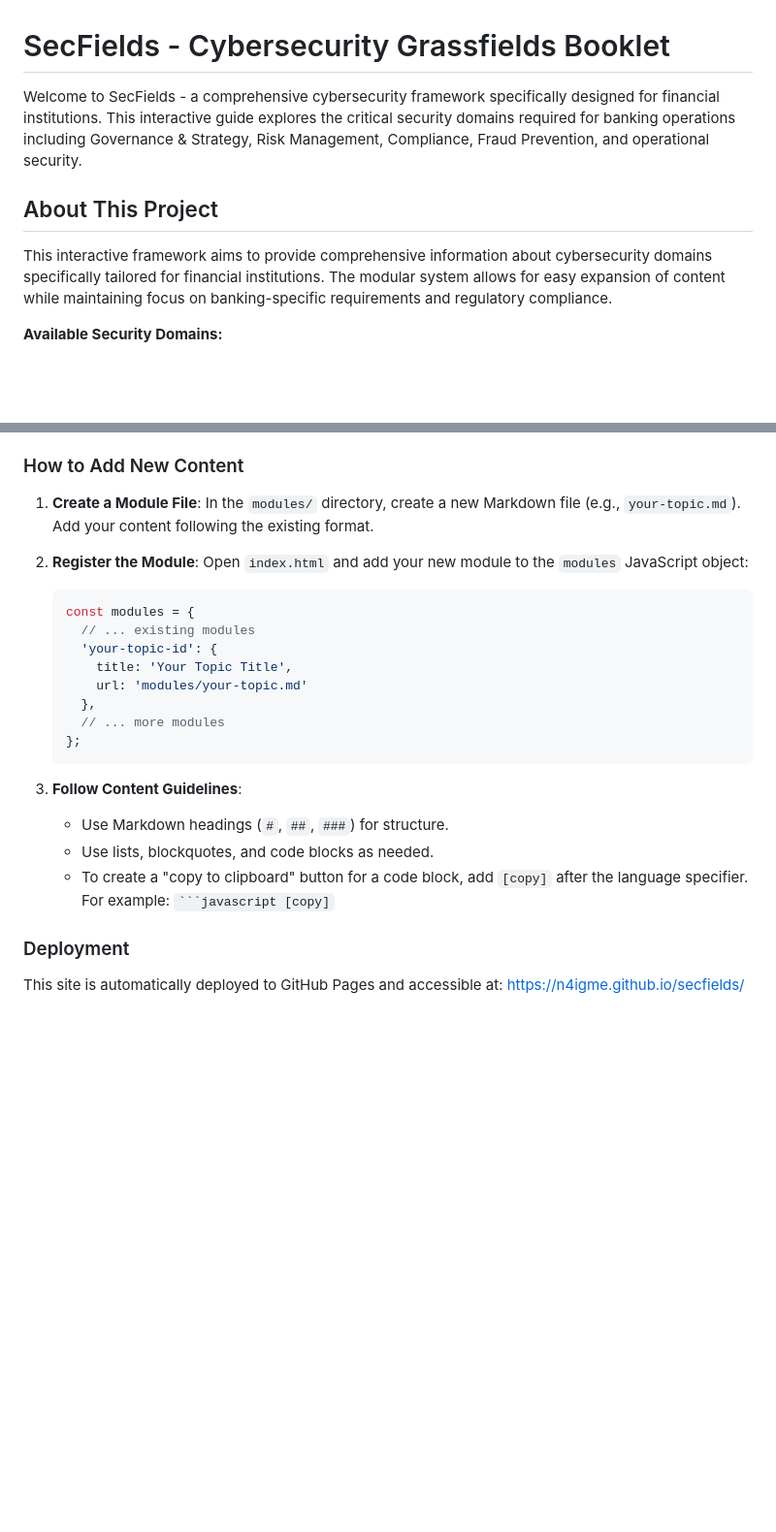
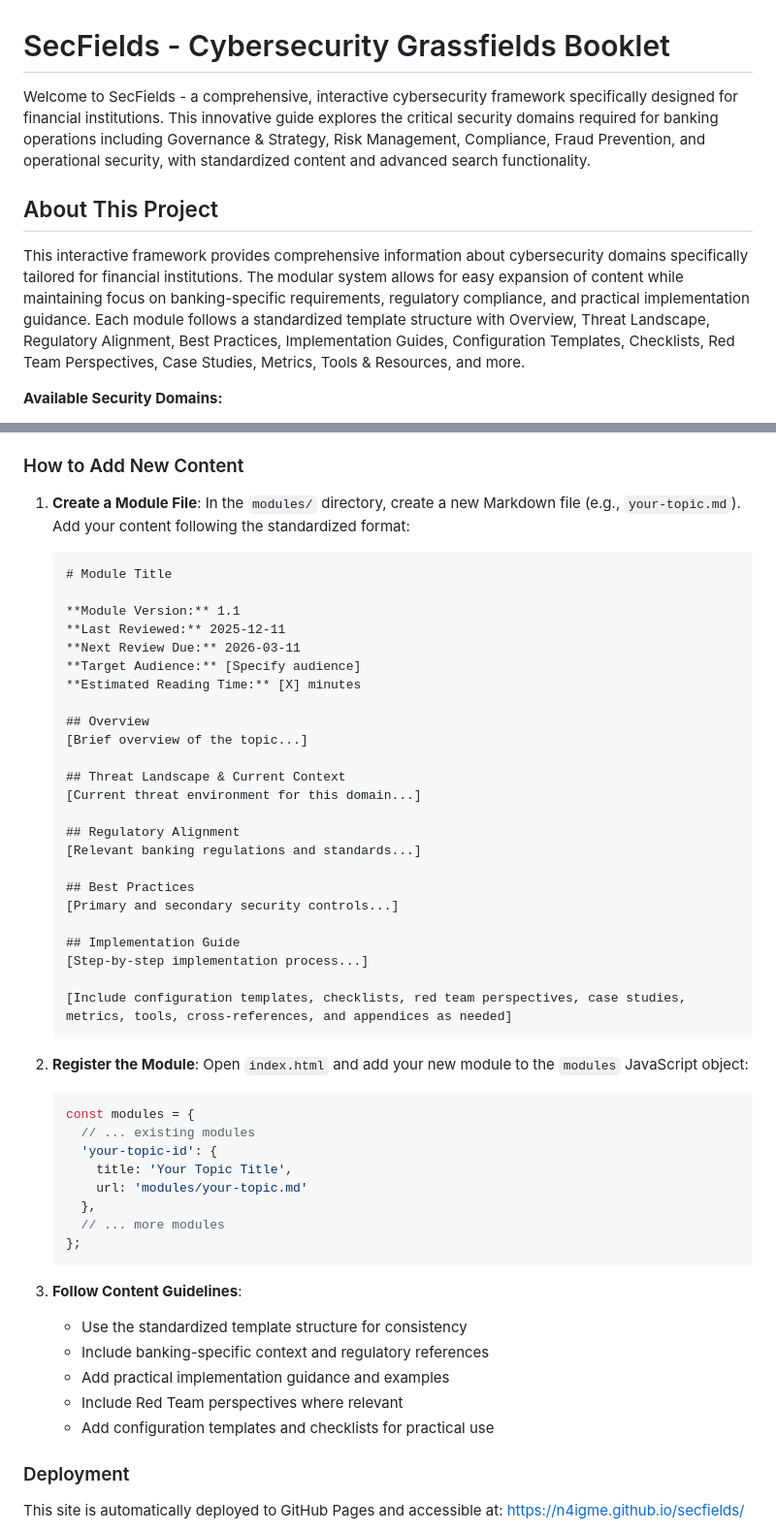
Before and after one commit to n4igme/secfields, a Markdown page: README.md, 2 parts joined by grey strips. Shown at 97% size. Rendered like a GitHub page; blank space fills up the shorter version.

````diff
--- a/README.md
+++ b/README.md
@@ -1,10 +1,10 @@
 # SecFields - Cybersecurity Grassfields Booklet
 
-Welcome to SecFields - a comprehensive cybersecurity framework specifically designed for financial institutions. This interactive guide explores the critical security domains required for banking operations including Governance & Strategy, Risk Management, Compliance, Fraud Prevention, and operational security.
+Welcome to SecFields - a comprehensive, interactive cybersecurity framework specifically designed for financial institutions. This innovative guide explores the critical security domains required for banking operations including Governance & Strategy, Risk Management, Compliance, Fraud Prevention, and operational security, with standardized content and advanced search functionality.
 
 ## About This Project
 
-This interactive framework aims to provide comprehensive information about cybersecurity domains specifically tailored for financial institutions. The modular system allows for easy expansion of content while maintaining focus on banking-specific requirements and regulatory compliance.
+This interactive framework provides comprehensive information about cybersecurity domains specifically tailored for financial institutions. The modular system allows for easy expansion of content while maintaining focus on banking-specific requirements, regulatory compliance, and practical implementation guidance. Each module follows a standardized template structure with Overview, Threat Landscape, Regulatory Alignment, Best Practices, Implementation Guides, Configuration Templates, Checklists, Red Team Perspectives, Case Studies, Metrics, Tools & Resources, and more.
 
 **Available Security Domains:**
 
@@ -42,7 +80,34 @@ This repository uses a modular framework that allows for easy expansion of banki
 
 ### How to Add New Content
 
-1.  **Create a Module File**: In the `modules/` directory, create a new Markdown file (e.g., `your-topic.md`). Add your content following the existing format.
+1.  **Create a Module File**: In the `modules/` directory, create a new Markdown file (e.g., `your-topic.md`). Add your content following the standardized format:
+    ```markdown
+    # Module Title
+
+    **Module Version:** 1.1
+    **Last Reviewed:** 2025-12-11
+    **Next Review Due:** 2026-03-11
+    **Target Audience:** [Specify audience]
+    **Estimated Reading Time:** [X] minutes
+
+    ## Overview
+    [Brief overview of the topic...]
+
+    ## Threat Landscape & Current Context
+    [Current threat environment for this domain...]
+
+    ## Regulatory Alignment
+    [Relevant banking regulations and standards...]
+
+    ## Best Practices
+    [Primary and secondary security controls...]
+
+    ## Implementation Guide
+    [Step-by-step implementation process...]
+
+    [Include configuration templates, checklists, red team perspectives, case studies, metrics, tools, cross-references, and appendices as needed]
+    ```
+
 2.  **Register the Module**: Open `index.html` and add your new module to the `modules` JavaScript object:
 
     ```javascript
@@ -57,9 +122,11 @@ This repository uses a modular framework that allows for easy expansion of banki
     ```
 
 3.  **Follow Content Guidelines**:
-    *   Use Markdown headings (`#`, `##`, `###`) for structure.
-    *   Use lists, blockquotes, and code blocks as needed.
-    *   To create a "copy to clipboard" button for a code block, add `[copy]` after the language specifier. For example: ` ```javascript [copy] `
+    *   Use the standardized template structure for consistency
+    *   Include banking-specific context and regulatory references
+    *   Add practical implementation guidance and examples
+    *   Include Red Team perspectives where relevant
+    *   Add configuration templates and checklists for practical use
 
 ### Deployment
 
````
Also changed, not shown: other parts of README.md (+38 -0 lines).
